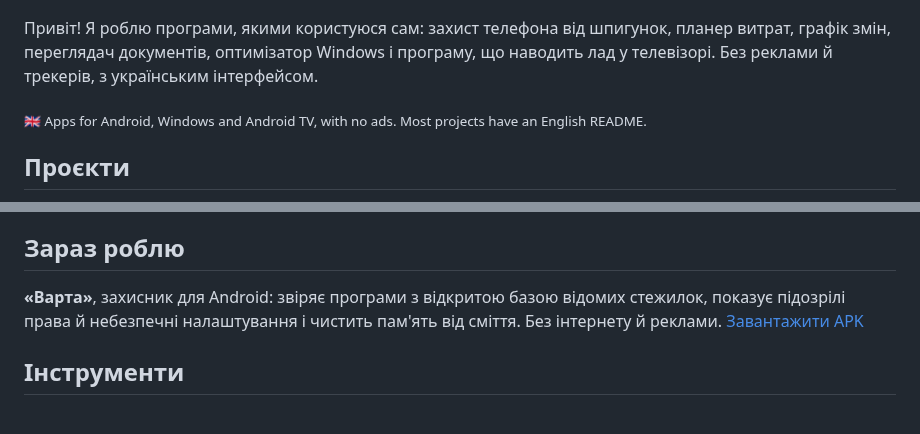
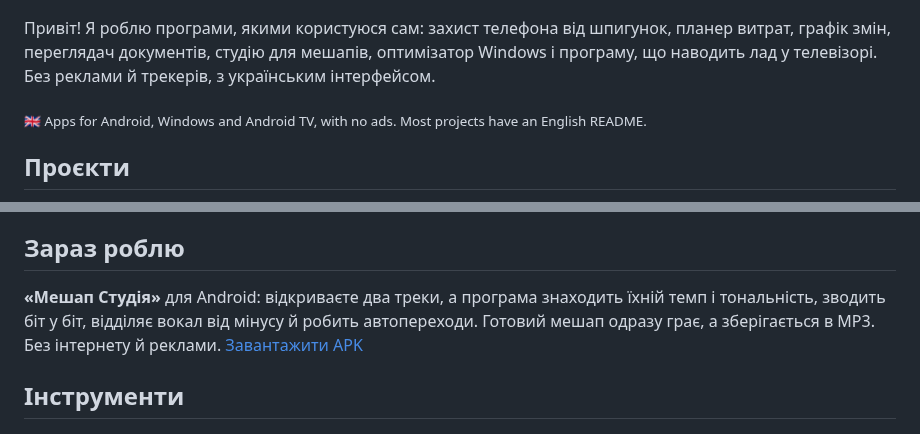
Before and after one commit to hatogg/hatogg, a Markdown page: README.md, 2 parts joined by grey strips. Rendered like a GitHub page.

Commit message:
Профіль: картка «Мешап Студії»
Co-Authored-By: Claude Opus 5.5 <noreply@anthropic.com>
Claude-Session: https://claude.ai/code/session_01WPqLhojJWaAY8C9CTYfBwh

```diff
--- a/README.md
+++ b/README.md
@@ -2,7 +2,7 @@
   <img src="assets/header.png" width="100%" alt="X44TO. Роблю програми для телефона, комп’ютера й телевізора. Без реклами, українською.">
 </p>
 
-Привіт! Я роблю програми, якими користуюся сам: захист телефона від шпигунок, планер витрат, графік змін, переглядач документів, оптимізатор Windows і програму, що наводить лад у телевізорі. Без реклами й трекерів, з українським інтерфейсом.
+Привіт! Я роблю програми, якими користуюся сам: захист телефона від шпигунок, планер витрат, графік змін, переглядач документів, студію для мешапів, оптимізатор Windows і програму, що наводить лад у телевізорі. Без реклами й трекерів, з українським інтерфейсом.
 
 <sub>🇬🇧 Apps for Android, Windows and Android TV, with no ads. Most projects have an English README.</sub>
 
@@ -33,7 +34,7 @@
 
 ## Зараз роблю
 
-**«Варта»**, захисник для Android: звіряє програми з відкритою базою відомих стежилок, показує підозрілі права й небезпечні налаштування і чистить пам'ять від сміття. Без інтернету й реклами. [Завантажити APK](https://github.com/hatogg/Varta/releases/latest)
+**«Мешап Студія»** для Android: відкриваєте два треки, а програма знаходить їхній темп і тональність, зводить біт у біт, відділяє вокал від мінусу й робить автопереходи. Готовий мешап одразу грає, а зберігається в MP3. Без інтернету й реклами. [Завантажити APK](https://github.com/hatogg/mashup-studio/raw/main/apk/MashupStudio.apk)
 
 ## Інструменти
 
```
Also changed, not shown: other parts of README.md (+2 -0 lines), assets/mashup.png (added).
